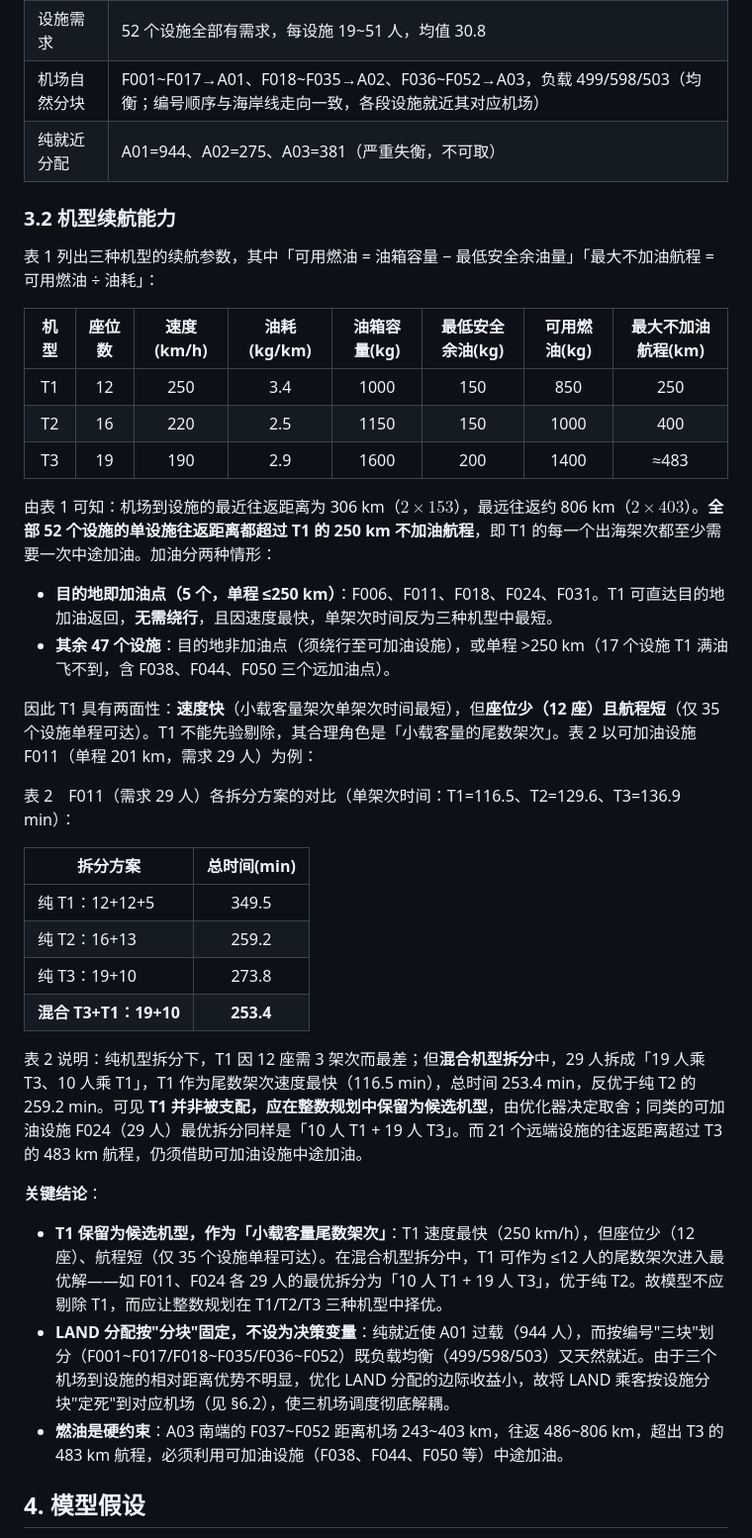
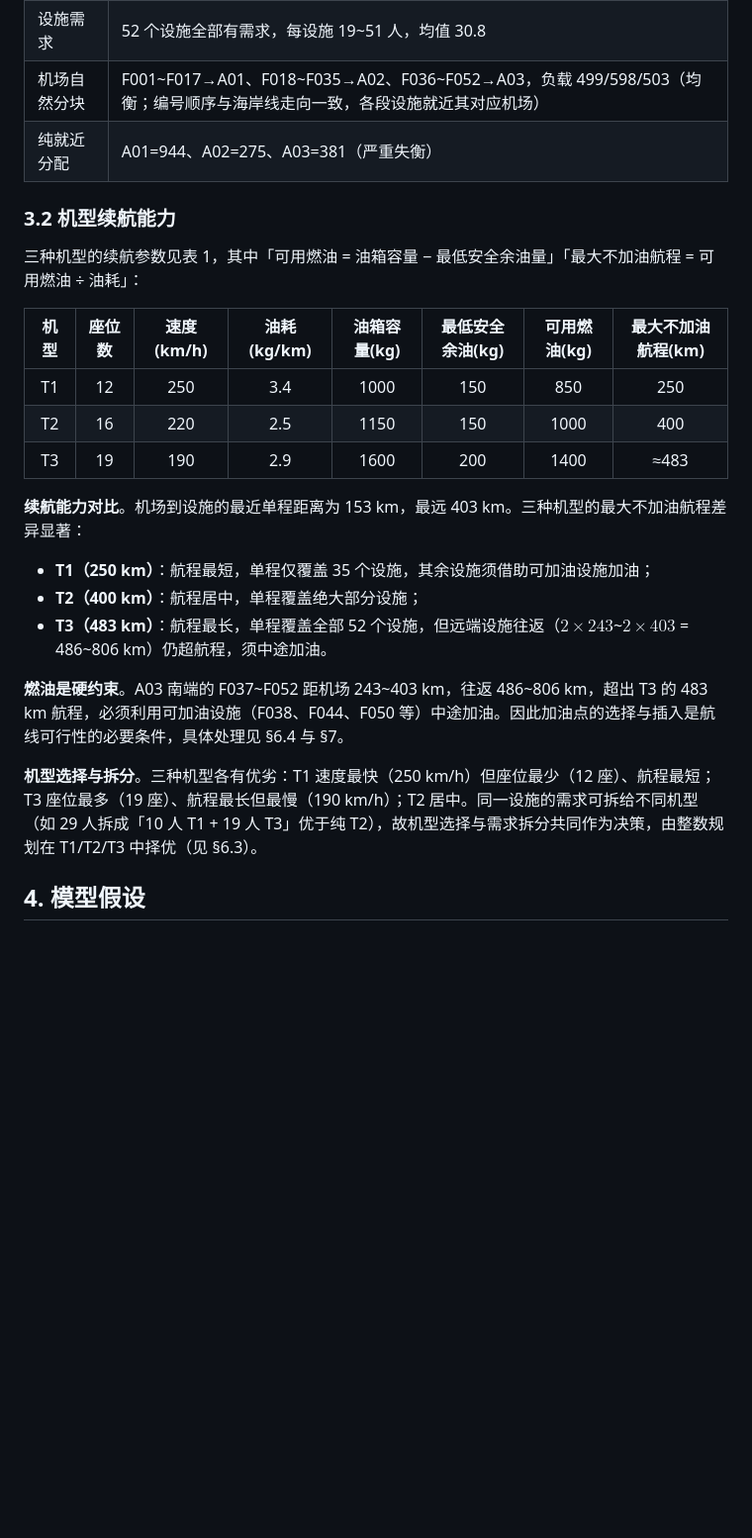
Before and after one commit to xujiake51/---, a Markdown page: model/第一问建模.md, the part around one of its changes. Shown at 99% size. GitHub-like rendering; blank space fills up the shorter version.

```diff
--- a/model/第一问建模.md
+++ b/model/第一问建模.md
@@ -47,11 +47,11 @@ $$
 | 需求规模 | 1600 人，指定机场 247 人 + `LAND` 1353 人 |
 | 设施需求 | 52 个设施全部有需求，每设施 19~51 人，均值 30.8 |
 | 机场自然分块 | F001~F017→A01、F018~F035→A02、F036~F052→A03，负载 499/598/503（均衡；编号顺序与海岸线走向一致，各段设施就近其对应机场） |
-| 纯就近分配 | A01=944、A02=275、A03=381（严重失衡，不可取） |
+| 纯就近分配 | A01=944、A02=275、A03=381（严重失衡） |
 
 ### 3.2 机型续航能力
 
-表 1 列出三种机型的续航参数，其中「可用燃油 = 油箱容量 − 最低安全余油量」「最大不加油航程 = 可用燃油 ÷ 油耗」：
+三种机型的续航参数见表 1，其中「可用燃油 = 油箱容量 − 最低安全余油量」「最大不加油航程 = 可用燃油 ÷ 油耗」：
 
 | 机型 | 座位数 | 速度(km/h) | 油耗(kg/km) | 油箱容量(kg) | 最低安全余油(kg) | 可用燃油(kg) | 最大不加油航程(km) |
 |:----:|:------:|:----------:|:-----------:|:------------:|:----------------:|:------------:|:------------------:|
@@ -59,29 +59,15 @@ $$
 | T2 | 16 | 220 | 2.5 | 1150 | 150 | 1000 | 400 |
 | T3 | 19 | 190 | 2.9 | 1600 | 200 | 1400 | ≈483 |
 
-由表 1 可知：机场到设施的最近往返距离为 306 km（$2\times 153$），最远往返约 806 km（$2\times 403$）。**全部 52 个设施的单设施往返距离都超过 T1 的 250 km 不加油航程**，即 T1 的每一个出海架次都至少需要一次中途加油。加油分两种情形：
+**续航能力对比**。机场到设施的最近单程距离为 153 km，最远 403 km。三种机型的最大不加油航程差异显著：
 
-- **目的地即加油点（5 个，单程 ≤250 km）**：F006、F011、F018、F024、F031。T1 可直达目的地加油返回，**无需绕行**，且因速度最快，单架次时间反为三种机型中最短。
-- **其余 47 个设施**：目的地非加油点（须绕行至可加油设施），或单程 >250 km（17 个设施 T1 满油飞不到，含 F038、F044、F050 三个远加油点）。
+- **T1（250 km）**：航程最短，单程仅覆盖 35 个设施，其余设施须借助可加油设施加油；
+- **T2（400 km）**：航程居中，单程覆盖绝大部分设施；
+- **T3（483 km）**：航程最长，单程覆盖全部 52 个设施，但远端设施往返（$2\times 243$~$2\times 403$ = 486~806 km）仍超航程，须中途加油。
 
-因此 T1 具有两面性：**速度快**（小载客量架次单架次时间最短），但**座位少（12 座）且航程短**（仅 35 个设施单程可达）。T1 不能先验剔除，其合理角色是「小载客量的尾数架次」。表 2 以可加油设施 F011（单程 201 km，需求 29 人）为例：
+**燃油是硬约束**。A03 南端的 F037~F052 距机场 243~403 km，往返 486~806 km，超出 T3 的 483 km 航程，必须利用可加油设施（F038、F044、F050 等）中途加油。因此加油点的选择与插入是航线可行性的必要条件，具体处理见 §6.4 与 §7。
 
-表 2　F011（需求 29 人）各拆分方案的对比（单架次时间：T1=116.5、T2=129.6、T3=136.9 min）：
-
-| 拆分方案 | 总时间(min) |
-|------|:-----------:|
-| 纯 T1：12+12+5 | 349.5 |
-| 纯 T2：16+13 | 259.2 |
-| 纯 T3：19+10 | 273.8 |
-| **混合 T3+T1：19+10** | **253.4** |
-
-表 2 说明：纯机型拆分下，T1 因 12 座需 3 架次而最差；但**混合机型拆分**中，29 人拆成「19 人乘 T3、10 人乘 T1」，T1 作为尾数架次速度最快（116.5 min），总时间 253.4 min，反优于纯 T2 的 259.2 min。可见 **T1 并非被支配，应在整数规划中保留为候选机型**，由优化器决定取舍；同类的可加油设施 F024（29 人）最优拆分同样是「10 人 T1 + 19 人 T3」。而 21 个远端设施的往返距离超过 T3 的 483 km 航程，仍须借助可加油设施中途加油。
-
-**关键结论**：
-
-- **T1 保留为候选机型，作为「小载客量尾数架次」**：T1 速度最快（250 km/h），但座位少（12 座）、航程短（仅 35 个设施单程可达）。在混合机型拆分中，T1 可作为 ≤12 人的尾数架次进入最优解——如 F011、F024 各 29 人的最优拆分为「10 人 T1 + 19 人 T3」，优于纯 T2。故模型不应剔除 T1，而应让整数规划在 T1/T2/T3 三种机型中择优。
-- **LAND 分配按"分块"固定，不设为决策变量**：纯就近使 A01 过载（944 人），而按编号"三块"划分（F001~F017/F018~F035/F036~F052）既负载均衡（499/598/503）又天然就近。由于三个机场到设施的相对距离优势不明显，优化 LAND 分配的边际收益小，故将 LAND 乘客按设施分块"定死"到对应机场（见 §6.2），使三机场调度彻底解耦。
-- **燃油是硬约束**：A03 南端的 F037~F052 距离机场 243~403 km，往返 486~806 km，超出 T3 的 483 km 航程，必须利用可加油设施（F038、F044、F050 等）中途加油。
+**机型选择与拆分**。三种机型各有优劣：T1 速度最快（250 km/h）但座位最少（12 座）、航程最短；T3 座位最多（19 座）、航程最长但最慢（190 km/h）；T2 居中。同一设施的需求可拆给不同机型（如 29 人拆成「10 人 T1 + 19 人 T3」优于纯 T2），故机型选择与需求拆分共同作为决策，由整数规划在 T1/T2/T3 中择优（见 §6.3）。
 
 ## 4. 模型假设
 
```
Also changed, not shown: other parts of model/第一问建模.md (+99 -71 lines).
